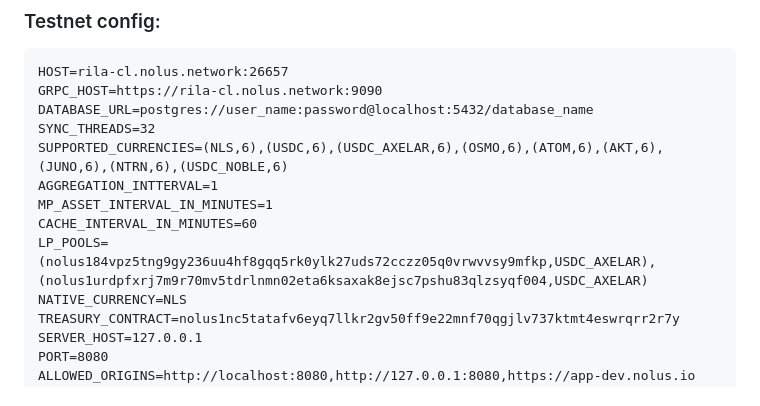
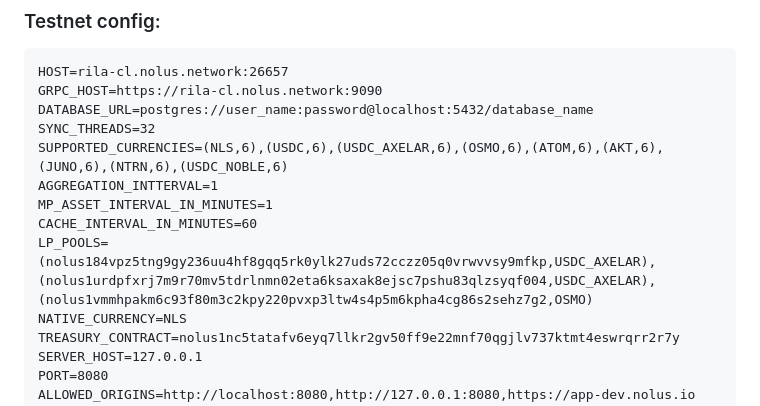
Before and after one commit to nolus-protocol/extract-transform-load, a Markdown page: README.md, the part around the change. GitHub-like rendering.

Commit message:
update(rila config)

```diff
--- a/README.md
+++ b/README.md
@@ -61,7 +61,7 @@ SUPPORTED_CURRENCIES=(NLS,6),(USDC,6),(USDC_AXELAR,6),(OSMO,6),(ATOM,6),(AKT,6),
 AGGREGATION_INTTERVAL=1
 MP_ASSET_INTERVAL_IN_MINUTES=1
 CACHE_INTERVAL_IN_MINUTES=60
-LP_POOLS=(nolus184vpz5tng9gy236uu4hf8gqq5rk0ylk27uds72cczz05q0vrwvvsy9mfkp,USDC_AXELAR),(nolus1urdpfxrj7m9r70mv5tdrlnmn02eta6ksaxak8ejsc7pshu83qlzsyqf004,USDC_AXELAR)
+LP_POOLS=(nolus184vpz5tng9gy236uu4hf8gqq5rk0ylk27uds72cczz05q0vrwvvsy9mfkp,USDC_AXELAR),(nolus1urdpfxrj7m9r70mv5tdrlnmn02eta6ksaxak8ejsc7pshu83qlzsyqf004,USDC_AXELAR),(nolus1vmmhpakm6c93f80m3c2kpy220pvxp3ltw4s4p5m6kpha4cg86s2sehz7g2,OSMO)
 NATIVE_CURRENCY=NLS
 TREASURY_CONTRACT=nolus1nc5tatafv6eyq7llkr2gv50ff9e22mnf70qgjlv737ktmt4eswrqrr2r7y
 SERVER_HOST=127.0.0.1
```
